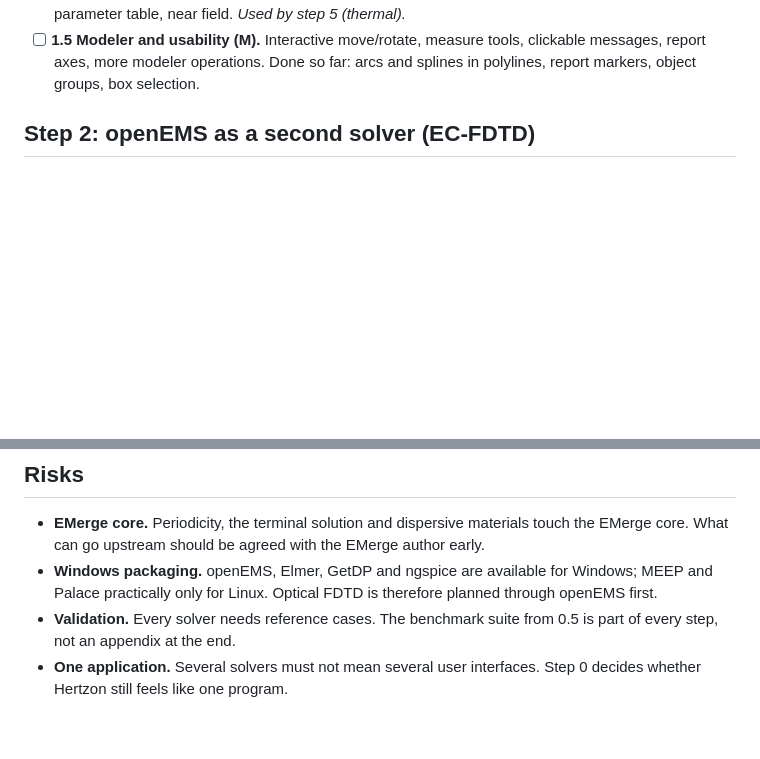
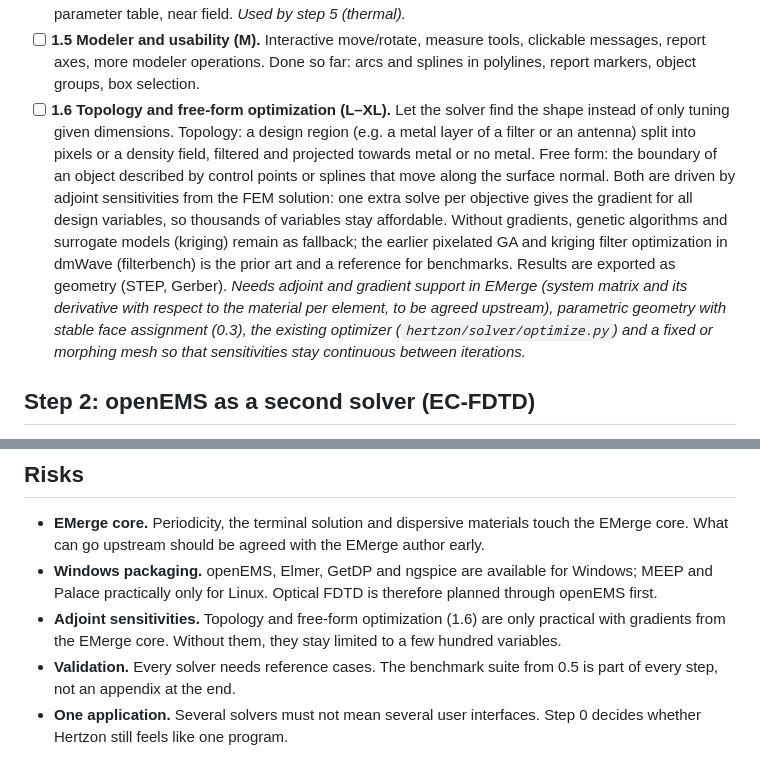
Before and after one commit to SanjeevKur/Hertzon, a Markdown page: docs/ROADMAP.md, 2 parts joined by grey strips. Drawn GitHub-style; blank space fills up the shorter version.

Commit message:
Roadmap: topology and free-form optimization (1.6)
Co-Authored-By: Claude Opus 5.5 (1M context) <noreply@anthropic.com>
Claude-Session: https://claude.ai/code/session_016wP1WWXhpmH7aGek1Lkk12

```diff
--- a/docs/ROADMAP.md
+++ b/docs/ROADMAP.md
@@ -97,6 +97,19 @@ touch the EMerge core should go upstream to EMerge, so that Hertzon does not dep
 - [ ] **1.5 Modeler and usability (M).** Interactive move/rotate, measure tools, clickable messages,
   report axes, more modeler operations. Done so far: arcs and splines in polylines, report markers,
   object groups, box selection.
+- [ ] **1.6 Topology and free-form optimization (L–XL).** Let the solver find the shape instead of
+  only tuning given dimensions. Topology: a design region (e.g. a metal layer of a filter or an
+  antenna) split into pixels or a density field, filtered and projected towards metal or no metal.
+  Free form: the boundary of an object described by control points or splines that move along the
+  surface normal. Both are driven by adjoint sensitivities from the FEM solution: one extra solve per
+  objective gives the gradient for all design variables, so thousands of variables stay affordable.
+  Without gradients, genetic algorithms and surrogate models (kriging) remain as fallback; the earlier
+  pixelated GA and kriging filter optimization in dmWave (filterbench) is the prior art and a
+  reference for benchmarks. Results are exported as geometry (STEP, Gerber). *Needs adjoint and
+  gradient support in EMerge (system matrix and its derivative with respect to the material per
+  element, to be agreed upstream), parametric geometry with stable face assignment (0.3), the
+  existing optimizer (`hertzon/solver/optimize.py`) and a fixed or morphing mesh so that
+  sensitivities stay continuous between iterations.*
 
 ## Step 2: openEMS as a second solver (EC-FDTD)
 
@@ -250,6 +263,8 @@ Open points:
   What can go upstream should be agreed with the EMerge author early.
 * **Windows packaging.** openEMS, Elmer, GetDP and ngspice are available for Windows; MEEP and Palace
   practically only for Linux. Optical FDTD is therefore planned through openEMS first.
+* **Adjoint sensitivities.** Topology and free-form optimization (1.6) are only practical with
+  gradients from the EMerge core. Without them, they stay limited to a few hundred variables.
 * **Validation.** Every solver needs reference cases. The benchmark suite from 0.5 is part of every
   step, not an appendix at the end.
 * **One application.** Several solvers must not mean several user interfaces. Step 0 decides whether
```
